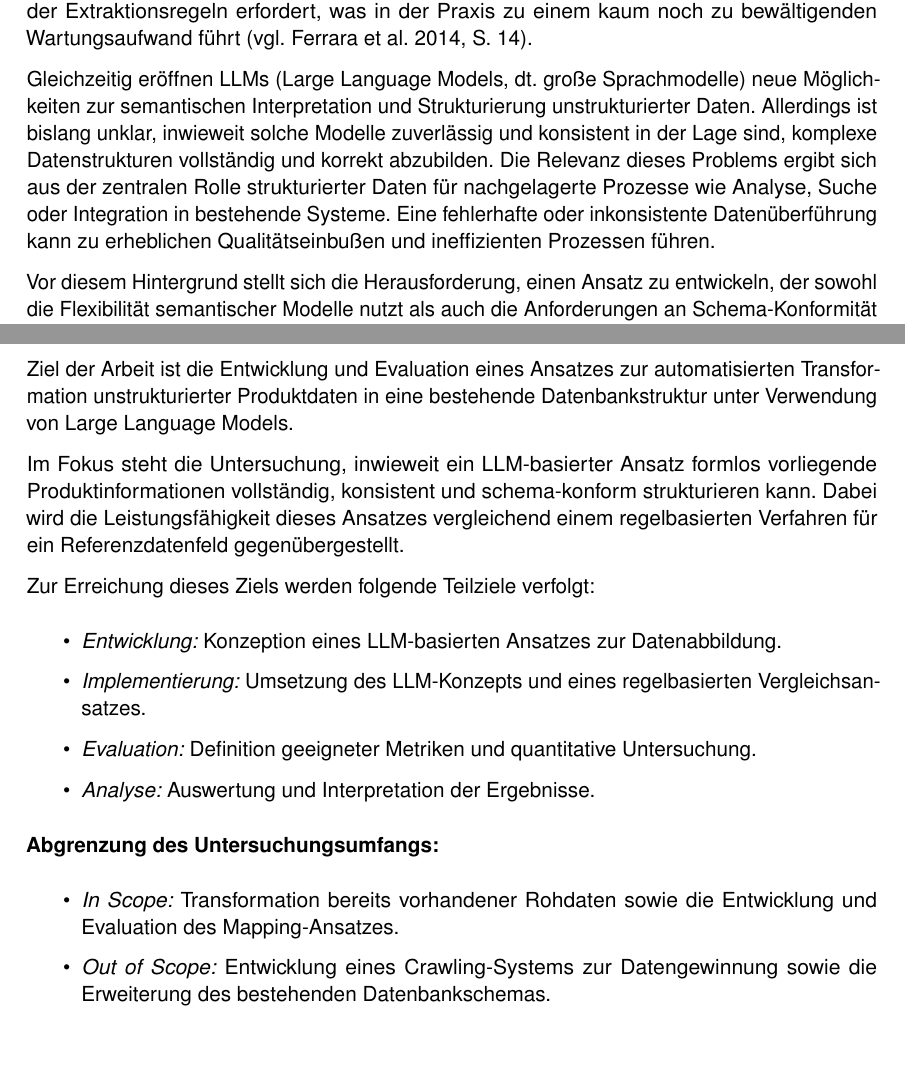
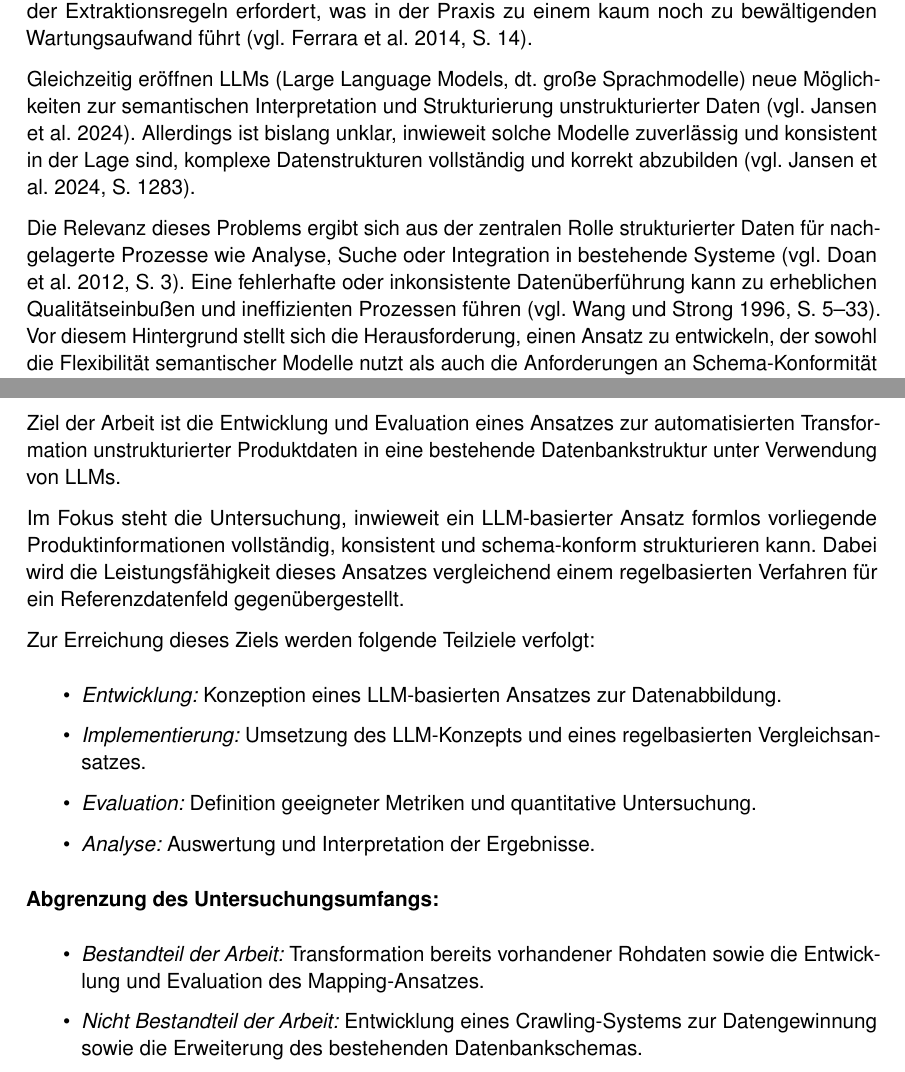
Before and after one commit to flohof2s/Bachelorarbeit, a LaTeX document (expose/main.tex, which reads expose/chapters/01_problemstellung.tex, expose/chapters/03_zielsetzung.tex): two parts of pages 3 and 4 of 9, joined at a grey line, cut so that both start at the same text, the shorter picture padded with empty space. Compiled offline with pdfLaTeX.

Commit message:
adding more citation and fix minor mistakes

```diff
--- a/expose/chapters/01_problemstellung.tex
+++ b/expose/chapters/01_problemstellung.tex
@@ -16,17 +16,20 @@ jedoch als äußerst fragil gegenüber variierenden Schreibweisen, uneinheitlich
 Insbesondere bei heterogenen Datenquellen stoßen sie an ihre Grenzen, da jede strukturelle Abweichung der Quelle eine manuelle Anpassung der Extraktionsregeln erfordert,
 was in der Praxis zu einem kaum noch zu bewältigenden Wartungsaufwand führt \parencite[vgl.][S. 14]{ferrara2014web}.
 
-Gleichzeitig eröffnen LLMs (Large Language Models, dt. große Sprachmodelle) neue Möglichkeiten zur semantischen Interpretation und Strukturierung unstrukturierter Daten. Allerdings ist bislang unklar,
-inwieweit solche Modelle zuverlässig und konsistent in der Lage sind, komplexe Datenstrukturen vollständig und korrekt abzubilden. Die Relevanz dieses Problems ergibt sich aus der
-zentralen Rolle strukturierter Daten für nachgelagerte Prozesse wie Analyse, Suche oder Integration in bestehende Systeme. Eine fehlerhafte oder inkonsistente Datenüberführung
-kann zu erheblichen Qualitätseinbußen und ineffizienten Prozessen führen.
+Gleichzeitig eröffnen LLMs (Large Language Models, dt. große Sprachmodelle) neue Möglichkeiten zur semantischen Interpretation und Strukturierung unstrukturierter Daten
+\parencite[vgl.][]{data_extraction_ai}. Allerdings ist bislang unklar, inwieweit solche Modelle zuverlässig und konsistent in der Lage sind, komplexe Datenstrukturen vollständig
+und korrekt abzubilden \parencite[vgl.][S. 1283]{data_extraction_ai}.
 
-Vor diesem Hintergrund stellt sich die Herausforderung, einen Ansatz zu entwickeln, der sowohl die
-Flexibilität semantischer Modelle nutzt als auch die Anforderungen an Schema-Konformität und Datenqualität erfüllt. Zudem ist zu untersuchen,
-wie sich ein solcher Ansatz im Vergleich zu klassischen regelbasierten Verfahren verhält und unter welchen Bedingungen ein praktischer Einsatz sinnvoll ist.
+Die Relevanz dieses Problems ergibt sich aus der zentralen Rolle strukturierter Daten für nachgelagerte Prozesse wie Analyse, Suche oder Integration in bestehende Systeme
+ \parencite[vgl.][S. 3]{doan2012principles}. Eine fehlerhafte oder inkonsistente Datenüberführung kann zu erheblichen Qualitätseinbußen und ineffizienten Prozessen führen
+ \parencite[vgl.][S. 5--33]{wang1996beyond}. Vor diesem Hintergrund stellt sich die Herausforderung, einen Ansatz zu entwickeln, der sowohl die Flexibilität semantischer
+ Modelle nutzt als auch die Anforderungen an
+ Schema-Konformität und Datenqualität erfüllt. Zudem ist zu untersuchen, wie sich ein solcher Ansatz im Vergleich zu klassischen regelbasierten Verfahren verhält und unter
+ welchen Bedingungen ein praktischer Einsatz sinnvoll ist.
 
 Diese allgemeinen Herausforderungen zeigen sich unmittelbar in der operativen Praxis der snoopmedia GmbH, insbesondere bei der automatisierten Erfassung von
 Lebensmittel"=Produktdaten. Durch bestehende Crawling-Pipelines werden bereits umfangreiche Rohdaten erhoben, die jedoch als hochgradig heterogene und unstrukturierte
 Textbausteine, wie Bezeichnungen, komplexe Zutatenlisten oder Nährwertangaben, vorliegen. Die manuelle Überführung dieser Informationen in das streng definierte
-Ziel-Datenbankschema des Unternehmens ist bei dem stetig wachsenden Datenvolumen ökonomisch nicht skalierbar. Da herkömmliche regelbasierte Verfahren aufgrund der variablen
-Semantik und Formatierung der Quellseiten einen kaum zu bewältigenden Wartungsaufwand verursachen, besteht eine kritische Lücke in der automatisierten Datenverarbeitungskette.
+Ziel-Datenbankschema des Unternehmens ist bei dem stetig wachsenden Datenvolumen ökonomisch nicht skalierbar. Da herkömmliche regelbasierte Verfahren aufgrund der
+variablen Semantik und Formatierung der Quellseiten einen kaum zu bewältigenden Wartungsaufwand verursachen, besteht eine kritische Lücke in der automatisierten
+Datenverarbeitungskette.
--- a/expose/chapters/03_zielsetzung.tex
+++ b/expose/chapters/03_zielsetzung.tex
@@ -1,4 +1,4 @@
-Ziel der Arbeit ist die Entwicklung und Evaluation eines Ansatzes zur automatisierten Transformation unstrukturierter Produktdaten in eine bestehende Datenbankstruktur unter Verwendung von Large Language Models.
+Ziel der Arbeit ist die Entwicklung und Evaluation eines Ansatzes zur automatisierten Transformation unstrukturierter Produktdaten in eine bestehende Datenbankstruktur unter Verwendung von LLMs.
 
 Im Fokus steht die Untersuchung, inwieweit ein LLM-basierter Ansatz formlos vorliegende Produktinformationen vollständig, konsistent und schema-konform strukturieren kann. Dabei wird die Leistungsfähigkeit dieses Ansatzes vergleichend einem regelbasierten Verfahren für ein Referenzdatenfeld gegenübergestellt.
 
@@ -16,6 +16,6 @@ Zur Erreichung dieses Ziels werden folgende Teilziele verfolgt:
 
 \begin{itemize}
     \setlength{\itemsep}{0pt}
-    \item \textit{In Scope:} Transformation bereits vorhandener Rohdaten sowie die Entwicklung und Evaluation des Mapping-Ansatzes.
-    \item \textit{Out of Scope:} Entwicklung eines Crawling-Systems zur Datengewinnung sowie die Erweiterung des bestehenden Datenbankschemas.
+    \item \textit{Bestandteil der Arbeit:} Transformation bereits vorhandener Rohdaten sowie die Entwicklung und Evaluation des Mapping-Ansatzes.
+    \item \textit{Nicht Bestandteil der Arbeit:} Entwicklung eines Crawling-Systems zur Datengewinnung sowie die Erweiterung des bestehenden Datenbankschemas.
 \end{itemize}
```
Also changed, not shown: expose/chapters/anhang.tex (+1 -1 lines), expose/releases/expose_v3.pdf, 2 other files.
